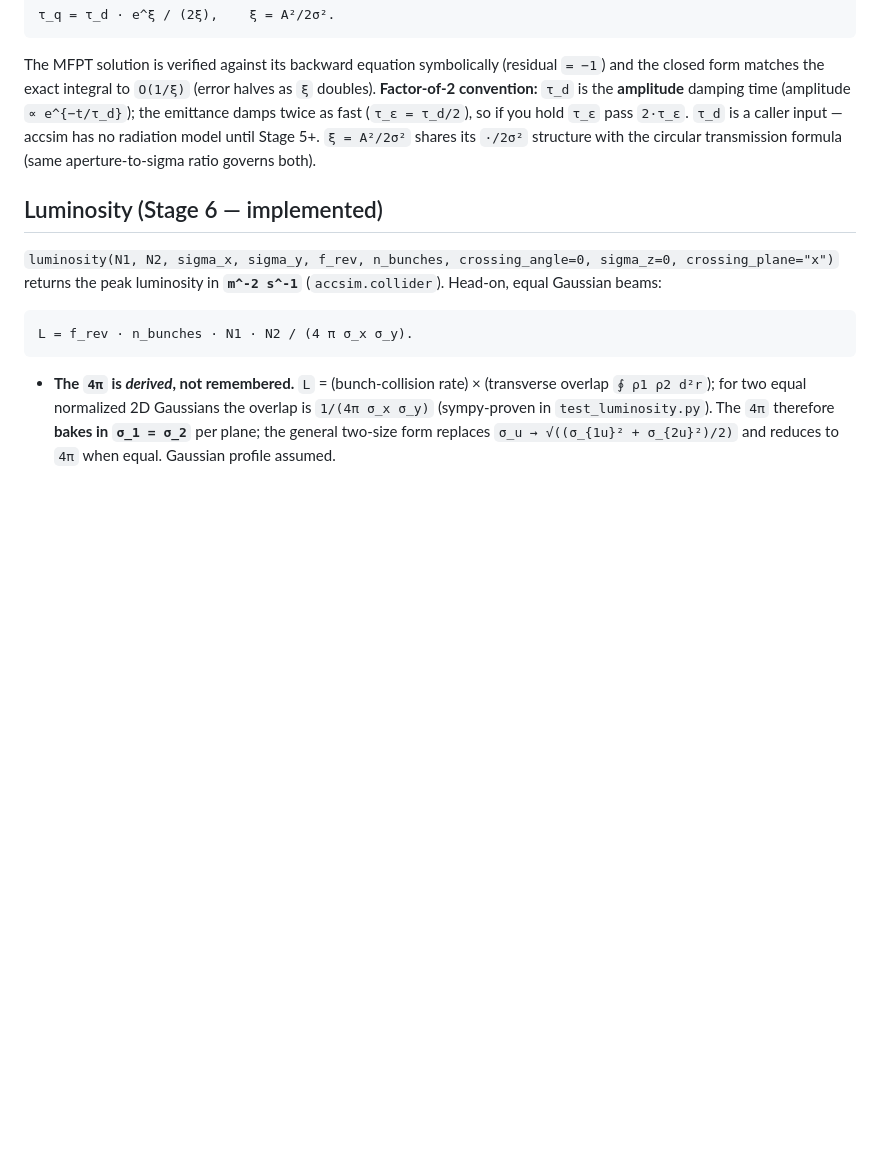
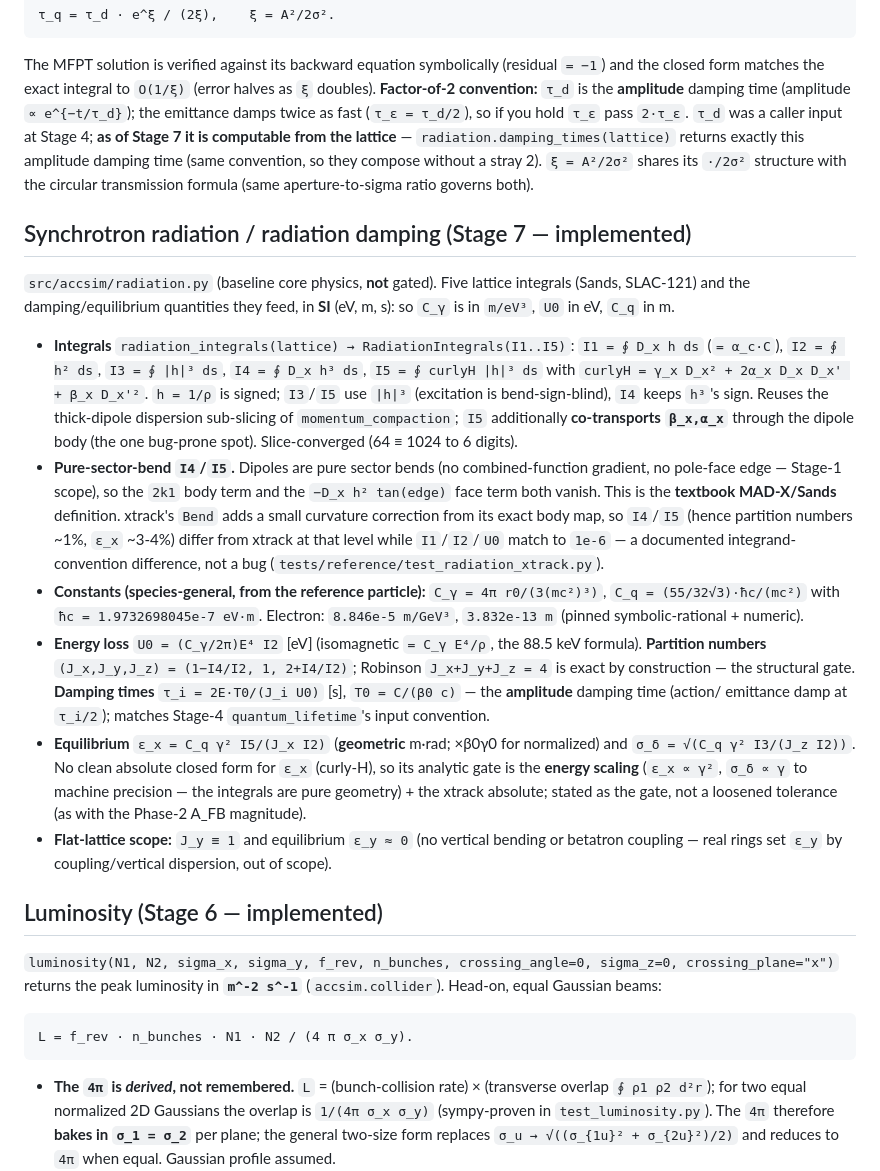
Before and after one commit to BoykoNeov/particle-accelerator, a Markdown page: docs/CONVENTIONS.md, the part around the change. GitHub-like rendering; blank space fills up the shorter version.

```diff
--- a/docs/CONVENTIONS.md
+++ b/docs/CONVENTIONS.md
@@ -601,9 +601,48 @@ The MFPT solution is verified against its backward equation symbolically (residu
 `= −1`) and the closed form matches the exact integral to `O(1/ξ)` (error halves as
 `ξ` doubles). **Factor-of-2 convention:** `τ_d` is the **amplitude** damping time
 (amplitude `∝ e^{−t/τ_d}`); the emittance damps twice as fast (`τ_ε = τ_d/2`), so if
-you hold `τ_ε` pass `2·τ_ε`. `τ_d` is a caller input — accsim has no radiation model
-until Stage 5+. `ξ = A²/2σ²` shares its `·/2σ²` structure with the circular
-transmission formula (same aperture-to-sigma ratio governs both).
+you hold `τ_ε` pass `2·τ_ε`. `τ_d` was a caller input at Stage 4; **as of Stage 7 it
+is computable from the lattice** — `radiation.damping_times(lattice)` returns exactly
+this amplitude damping time (same convention, so they compose without a stray 2).
+`ξ = A²/2σ²` shares its `·/2σ²` structure with the circular transmission formula
+(same aperture-to-sigma ratio governs both).
+
+## Synchrotron radiation / radiation damping (Stage 7 — implemented)
+
+`src/accsim/radiation.py` (baseline core physics, **not** gated). Five lattice
+integrals (Sands, SLAC-121) and the damping/equilibrium quantities they feed, in **SI**
+(eV, m, s): so `C_γ` is in `m/eV³`, `U0` in eV, `C_q` in m.
+
+- **Integrals** `radiation_integrals(lattice) → RadiationIntegrals(I1..I5)`:
+  `I1 = ∮ D_x h ds` (`= α_c·C`), `I2 = ∮ h² ds`, `I3 = ∮ |h|³ ds`, `I4 = ∮ D_x h³ ds`,
+  `I5 = ∮ curlyH |h|³ ds` with `curlyH = γ_x D_x² + 2α_x D_x D_x' + β_x D_x'²`. `h = 1/ρ`
+  is signed; `I3`/`I5` use `|h|³` (excitation is bend-sign-blind), `I4` keeps `h³`'s
+  sign. Reuses the thick-dipole dispersion sub-slicing of `momentum_compaction`; `I5`
+  additionally **co-transports `β_x,α_x`** through the dipole body (the one bug-prone
+  spot). Slice-converged (64 ≡ 1024 to 6 digits).
+- **Pure-sector-bend `I4`/`I5`.** Dipoles are pure sector bends (no combined-function
+  gradient, no pole-face edge — Stage-1 scope), so the `2k1` body term and the
+  `−D_x h² tan(edge)` face term both vanish. This is the **textbook MAD-X/Sands**
+  definition. xtrack's `Bend` adds a small curvature correction from its exact body map,
+  so `I4`/`I5` (hence partition numbers ~1%, `ε_x` ~3-4%) differ from xtrack at that
+  level while `I1`/`I2`/`U0` match to `1e-6` — a documented integrand-convention
+  difference, not a bug (`tests/reference/test_radiation_xtrack.py`).
+- **Constants (species-general, from the reference particle):**
+  `C_γ = 4π r0/(3(mc²)³)`, `C_q = (55/32√3)·ħc/(mc²)` with `ħc = 1.9732698045e-7 eV·m`.
+  Electron: `8.846e-5 m/GeV³`, `3.832e-13 m` (pinned symbolic-rational + numeric).
+- **Energy loss** `U0 = (C_γ/2π)E⁴ I2` [eV] (isomagnetic `= C_γ E⁴/ρ`, the 88.5 keV
+  formula). **Partition numbers** `(J_x,J_y,J_z) = (1−I4/I2, 1, 2+I4/I2)`; Robinson
+  `J_x+J_y+J_z = 4` is exact by construction — the structural gate. **Damping times**
+  `τ_i = 2E·T0/(J_i U0)` [s], `T0 = C/(β0 c)` — the **amplitude** damping time (action/
+  emittance damp at `τ_i/2`); matches Stage-4 `quantum_lifetime`'s input convention.
+- **Equilibrium** `ε_x = C_q γ² I5/(J_x I2)` (**geometric** m·rad; ×β0γ0 for normalized)
+  and `σ_δ = √(C_q γ² I3/(J_z I2))`. No clean absolute closed form for `ε_x` (curly-H),
+  so its analytic gate is the **energy scaling** (`ε_x ∝ γ²`, `σ_δ ∝ γ` to machine
+  precision — the integrals are pure geometry) + the xtrack absolute; stated as the
+  gate, not a loosened tolerance (as with the Phase-2 A_FB magnitude).
+- **Flat-lattice scope:** `J_y ≡ 1` and equilibrium `ε_y ≈ 0` (no vertical bending or
+  betatron coupling — real rings set `ε_y` by coupling/vertical dispersion, out of
+  scope).
 
 ## Luminosity (Stage 6 — implemented)
 
```
Also changed, not shown: docs/ROADMAP.md (+50 -8 lines).
